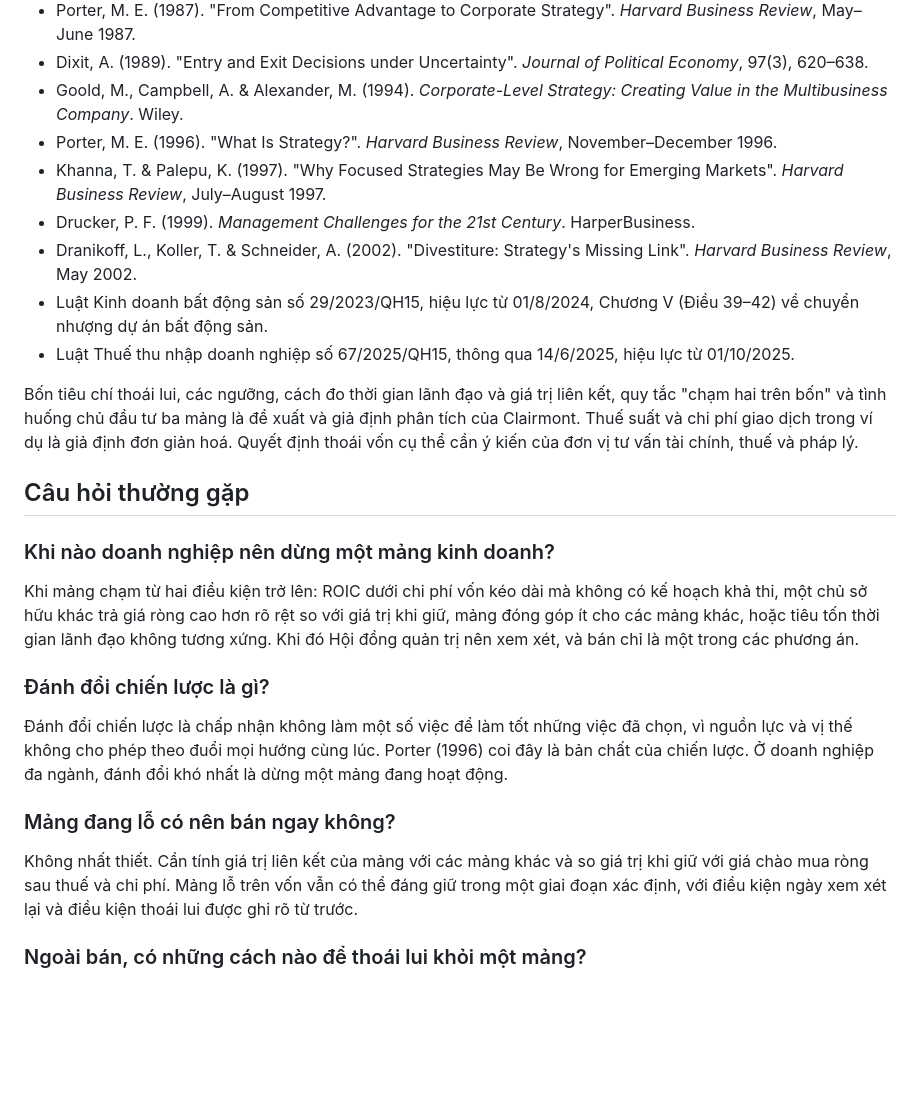
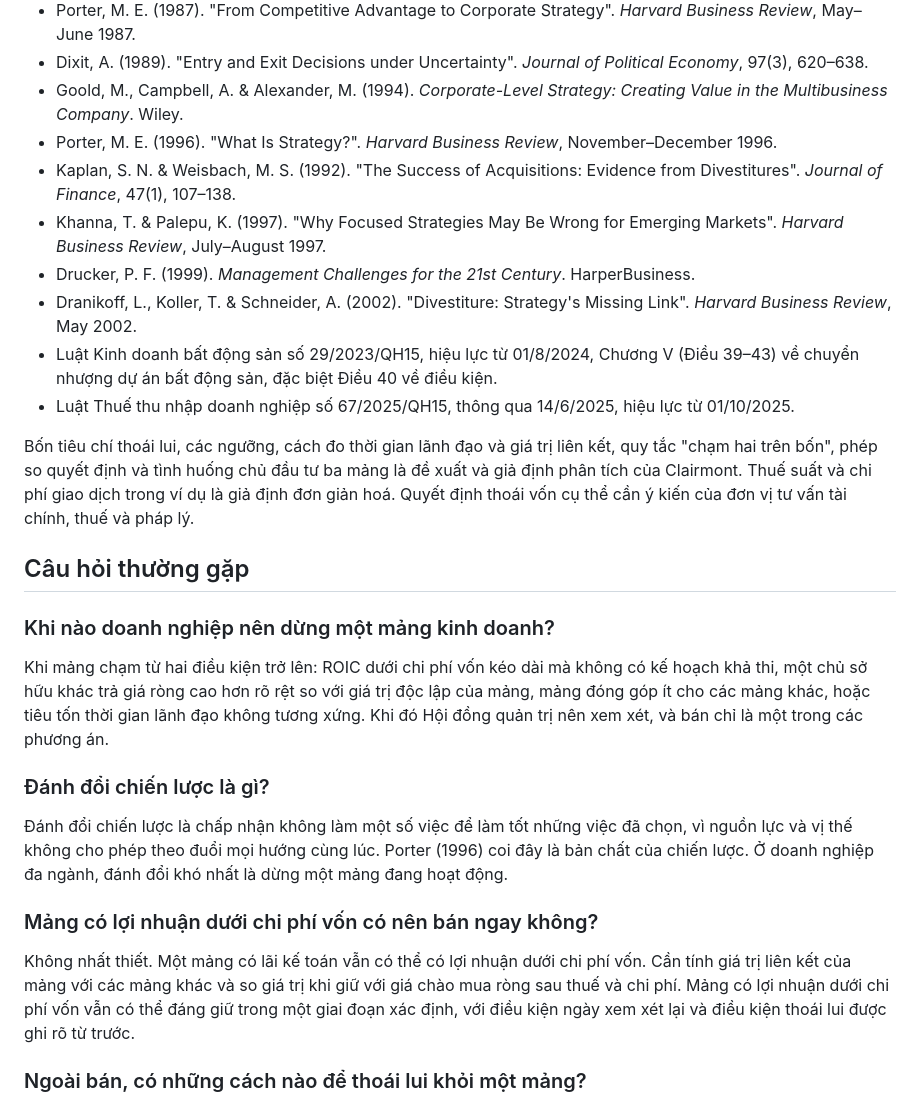
Before and after one commit to clairmontvietnam/CLAIRMONT_WEBSITE, a Markdown page: content/posts/biet-khong-lam-gi.md, the part around one of its changes. Rendered like a GitHub page; blank space fills up the shorter version.

```diff
--- a/content/posts/biet-khong-lam-gi.md
+++ b/content/posts/biet-khong-lam-gi.md
@@ -92,27 +98,28 @@ Khi các dấu hiệu nằm ở cả tầng tài chính và tổ chức, bài [d
 - Dixit, A. (1989). "Entry and Exit Decisions under Uncertainty". *Journal of Political Economy*, 97(3), 620–638.
 - Goold, M., Campbell, A. & Alexander, M. (1994). *Corporate-Level Strategy: Creating Value in the Multibusiness Company*. Wiley.
 - Porter, M. E. (1996). "What Is Strategy?". *Harvard Business Review*, November–December 1996.
+- Kaplan, S. N. & Weisbach, M. S. (1992). "The Success of Acquisitions: Evidence from Divestitures". *Journal of Finance*, 47(1), 107–138.
 - Khanna, T. & Palepu, K. (1997). "Why Focused Strategies May Be Wrong for Emerging Markets". *Harvard Business Review*, July–August 1997.
 - Drucker, P. F. (1999). *Management Challenges for the 21st Century*. HarperBusiness.
 - Dranikoff, L., Koller, T. & Schneider, A. (2002). "Divestiture: Strategy's Missing Link". *Harvard Business Review*, May 2002.
-- Luật Kinh doanh bất động sản số 29/2023/QH15, hiệu lực từ 01/8/2024, Chương V (Điều 39–42) về chuyển nhượng dự án bất động sản.
+- Luật Kinh doanh bất động sản số 29/2023/QH15, hiệu lực từ 01/8/2024, Chương V (Điều 39–43) về chuyển nhượng dự án bất động sản, đặc biệt Điều 40 về điều kiện.
 - Luật Thuế thu nhập doanh nghiệp số 67/2025/QH15, thông qua 14/6/2025, hiệu lực từ 01/10/2025.
 
-Bốn tiêu chí thoái lui, các ngưỡng, cách đo thời gian lãnh đạo và giá trị liên kết, quy tắc "chạm hai trên bốn" và tình huống chủ đầu tư ba mảng là đề xuất và giả định phân tích của Clairmont. Thuế suất và chi phí giao dịch trong ví dụ là giả định đơn giản hoá. Quyết định thoái vốn cụ thể cần ý kiến của đơn vị tư vấn tài chính, thuế và pháp lý.
+Bốn tiêu chí thoái lui, các ngưỡng, cách đo thời gian lãnh đạo và giá trị liên kết, quy tắc "chạm hai trên bốn", phép so quyết định và tình huống chủ đầu tư ba mảng là đề xuất và giả định phân tích của Clairmont. Thuế suất và chi phí giao dịch trong ví dụ là giả định đơn giản hoá. Quyết định thoái vốn cụ thể cần ý kiến của đơn vị tư vấn tài chính, thuế và pháp lý.
 
 ## Câu hỏi thường gặp
 
 ### Khi nào doanh nghiệp nên dừng một mảng kinh doanh?
 
-Khi mảng chạm từ hai điều kiện trở lên: ROIC dưới chi phí vốn kéo dài mà không có kế hoạch khả thi, một chủ sở hữu khác trả giá ròng cao hơn rõ rệt so với giá trị khi giữ, mảng đóng góp ít cho các mảng khác, hoặc tiêu tốn thời gian lãnh đạo không tương xứng. Khi đó Hội đồng quản trị nên xem xét, và bán chỉ là một trong các phương án.
+Khi mảng chạm từ hai điều kiện trở lên: ROIC dưới chi phí vốn kéo dài mà không có kế hoạch khả thi, một chủ sở hữu khác trả giá ròng cao hơn rõ rệt so với giá trị độc lập của mảng, mảng đóng góp ít cho các mảng khác, hoặc tiêu tốn thời gian lãnh đạo không tương xứng. Khi đó Hội đồng quản trị nên xem xét, và bán chỉ là một trong các phương án.
 
 ### Đánh đổi chiến lược là gì?
 
 Đánh đổi chiến lược là chấp nhận không làm một số việc để làm tốt những việc đã chọn, vì nguồn lực và vị thế không cho phép theo đuổi mọi hướng cùng lúc. Porter (1996) coi đây là bản chất của chiến lược. Ở doanh nghiệp đa ngành, đánh đổi khó nhất là dừng một mảng đang hoạt động.
 
-### Mảng đang lỗ có nên bán ngay không?
+### Mảng có lợi nhuận dưới chi phí vốn có nên bán ngay không?
 
-Không nhất thiết. Cần tính giá trị liên kết của mảng với các mảng khác và so giá trị khi giữ với giá chào mua ròng sau thuế và chi phí. Mảng lỗ trên vốn vẫn có thể đáng giữ trong một giai đoạn xác định, với điều kiện ngày xem xét lại và điều kiện thoái lui được ghi rõ từ trước.
+Không nhất thiết. Một mảng có lãi kế toán vẫn có thể có lợi nhuận dưới chi phí vốn. Cần tính giá trị liên kết của mảng với các mảng khác và so giá trị khi giữ với giá chào mua ròng sau thuế và chi phí. Mảng có lợi nhuận dưới chi phí vốn vẫn có thể đáng giữ trong một giai đoạn xác định, với điều kiện ngày xem xét lại và điều kiện thoái lui được ghi rõ từ trước.
 
 ### Ngoài bán, có những cách nào để thoái lui khỏi một mảng?
 
```
Also changed, not shown: other parts of content/posts/biet-khong-lam-gi.md (+26 -20 lines), content/posts/cau-chuyen-thuong-hieu.md (+47 -57 lines), content/posts/tu-van-thuc-chien.md (+51 -68 lines).
